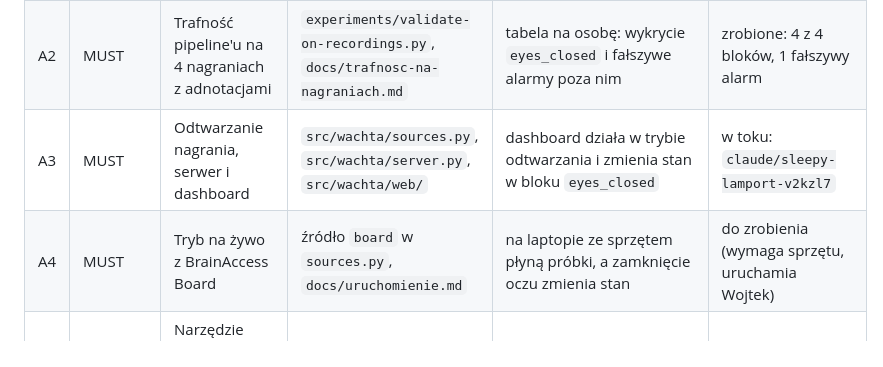
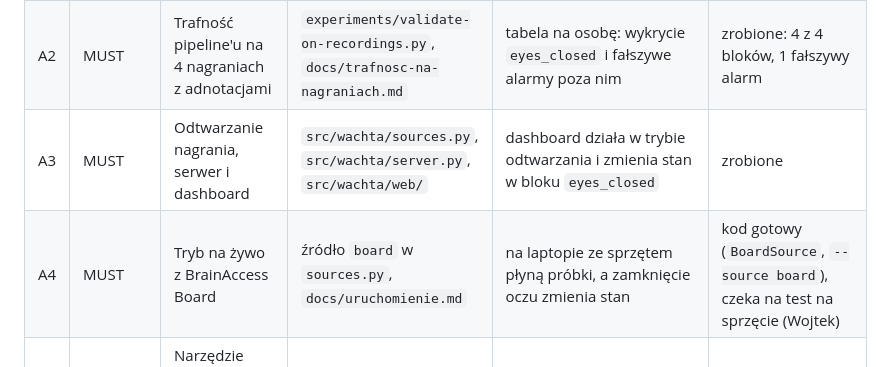
Before and after one commit to wskalecki/Heroes_of_the_brain_AI_All_IN, a Markdown page: docs/zadania.md, the part around the change. Rendered like a GitHub page.

```diff
--- a/docs/zadania.md
+++ b/docs/zadania.md
@@ -36,8 +36,8 @@ Pliki wspólne (zmiany małe i celowe): `README.md`, `AGENTS.md`, `.gitignore`,
 |---|---|---|---|---|---|
 | A1 | MUST | Rdzeń: filtr strumieniowy, cechy okna, kalibracja na osobę, wskaźnik, stany, rezerwa | `src/wachta/`, `tests/`, `pyproject.toml` | `pytest` przechodzi | zrobione |
 | A2 | MUST | Trafność pipeline'u na 4 nagraniach z adnotacjami | `experiments/validate-on-recordings.py`, `docs/trafnosc-na-nagraniach.md` | tabela na osobę: wykrycie `eyes_closed` i fałszywe alarmy poza nim | zrobione: 4 z 4 bloków, 1 fałszywy alarm |
-| A3 | MUST | Odtwarzanie nagrania, serwer i dashboard | `src/wachta/sources.py`, `src/wachta/server.py`, `src/wachta/web/` | dashboard działa w trybie odtwarzania i zmienia stan w bloku `eyes_closed` | w toku: `claude/sleepy-lamport-v2kzl7` |
-| A4 | MUST | Tryb na żywo z BrainAccess Board | źródło `board` w `sources.py`, `docs/uruchomienie.md` | na laptopie ze sprzętem płyną próbki, a zamknięcie oczu zmienia stan | do zrobienia (wymaga sprzętu, uruchamia Wojtek) |
+| A3 | MUST | Odtwarzanie nagrania, serwer i dashboard | `src/wachta/sources.py`, `src/wachta/server.py`, `src/wachta/web/` | dashboard działa w trybie odtwarzania i zmienia stan w bloku `eyes_closed` | zrobione |
+| A4 | MUST | Tryb na żywo z BrainAccess Board | źródło `board` w `sources.py`, `docs/uruchomienie.md` | na laptopie ze sprzętem płyną próbki, a zamknięcie oczu zmienia stan | kod gotowy (`BoardSource`, `--source board`), czeka na test na sprzęcie (Wojtek) |
 | A5 | SHOULD | Narzędzie punktu pomiarowego: odlicza kroki, zapisuje znaczniki i KSS | `src/wachta/session.py` | zapisuje adnotacje i wiersz w `checkpoints.csv` w formatach z sekcji „Kontrakty” | zrobione: `feat/checkpoint-session` |
 | A6 | COULD | Prognoza czasu do progu, test czasu reakcji w przeglądarce, krzywe z Garmin Connect | `src/wachta/pvt.py`, `src/wachta/pvt.html` (`minutes_to_warn` / `minutes_to_stop` w `src/wachta/index.py`) | test PVT-B działa w przeglądarce i zapisuje wynik do `data/recordings/pvt.csv` | zrobione: `feat/pvt-test` (PVT-B + prognoza w `index.py`; odczyty Garmin w `checkpoints.csv`) |
 
```
Also changed, not shown: docs/uruchomienie.md (+32 -0 lines), docs/img/dashboard-przerwa-teraz.png (added).
